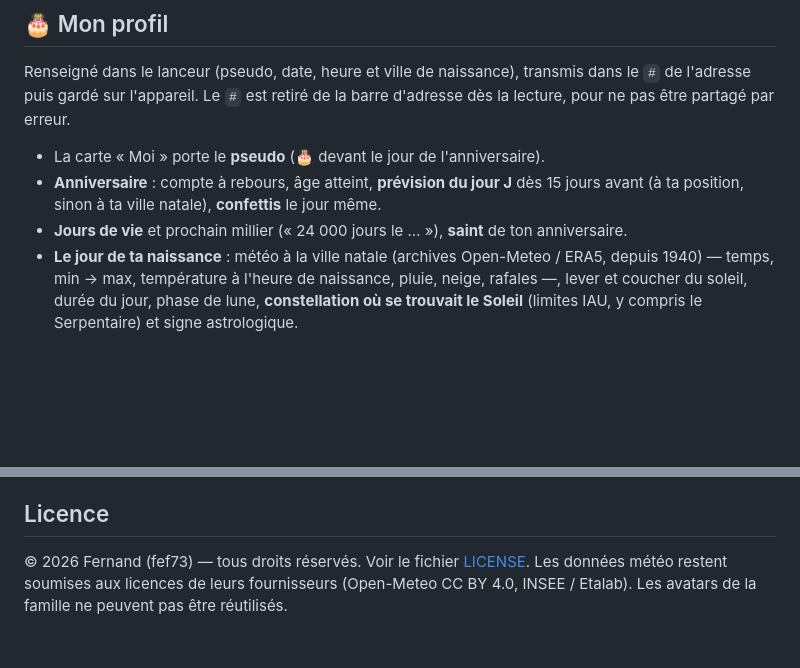
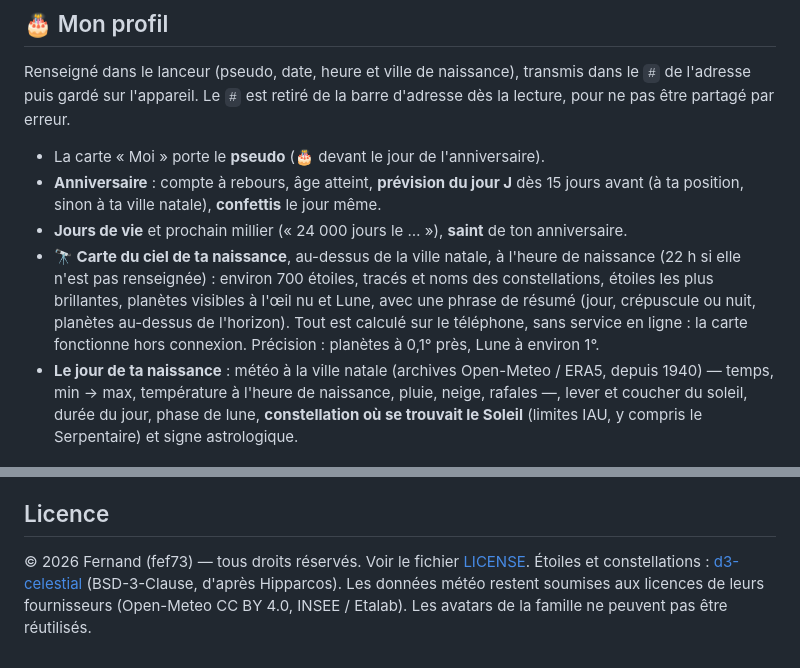
Before and after one commit to fef73/meteo-famille, a Markdown page: README.md, 2 parts joined by grey strips. GitHub-like rendering; blank space fills up the shorter version.

Commit message:
Add attribution for d3-celestial in license section
Updated the license section to include attribution for stars and constellations.

```diff
--- a/README.md
+++ b/README.md
@@ -73,6 +73,7 @@ Renseigné dans le lanceur (pseudo, date, heure et ville de naissance), transmis
 - La carte « Moi » porte le **pseudo** (🎂 devant le jour de l'anniversaire).
 - **Anniversaire** : compte à rebours, âge atteint, **prévision du jour J** dès 15 jours avant (à ta position, sinon à ta ville natale), **confettis** le jour même.
 - **Jours de vie** et prochain millier (« 24 000 jours le … »), **saint** de ton anniversaire.
+- **🔭 Carte du ciel de ta naissance**, au-dessus de la ville natale, à l'heure de naissance (22 h si elle n'est pas renseignée) : environ 700 étoiles, tracés et noms des constellations, étoiles les plus brillantes, planètes visibles à l'œil nu et Lune, avec une phrase de résumé (jour, crépuscule ou nuit, planètes au-dessus de l'horizon). Tout est calculé sur le téléphone, sans service en ligne : la carte fonctionne hors connexion. Précision : planètes à 0,1° près, Lune à environ 1°.
 - **Le jour de ta naissance** : météo à la ville natale (archives Open-Meteo / ERA5, depuis 1940) — temps, min → max, température à l'heure de naissance, pluie, neige, rafales —, lever et coucher du soleil, durée du jour, phase de lune, **constellation où se trouvait le Soleil** (limites IAU, y compris le Serpentaire) et signe astrologique.
 
 ## 📴 Hors connexion
@@ -109,4 +110,4 @@ Un bug, une idée, une question ? Le lien **✉️ Contact / suggestion** en bas
 
 ## Licence
 
-© 2026 Fernand (fef73) — tous droits réservés. Voir le fichier [LICENSE](LICENSE). Les données météo restent soumises aux licences de leurs fournisseurs (Open-Meteo CC BY 4.0, INSEE / Etalab). Les avatars de la famille ne peuvent pas être réutilisés.
+© 2026 Fernand (fef73) — tous droits réservés. Voir le fichier [LICENSE](LICENSE). Étoiles et constellations : [d3-celestial](https://github.com/ofrohn/d3-celestial) (BSD-3-Clause, d'après Hipparcos). Les données météo restent soumises aux licences de leurs fournisseurs (Open-Meteo CC BY 4.0, INSEE / Etalab). Les avatars de la famille ne peuvent pas être réutilisés.
```
